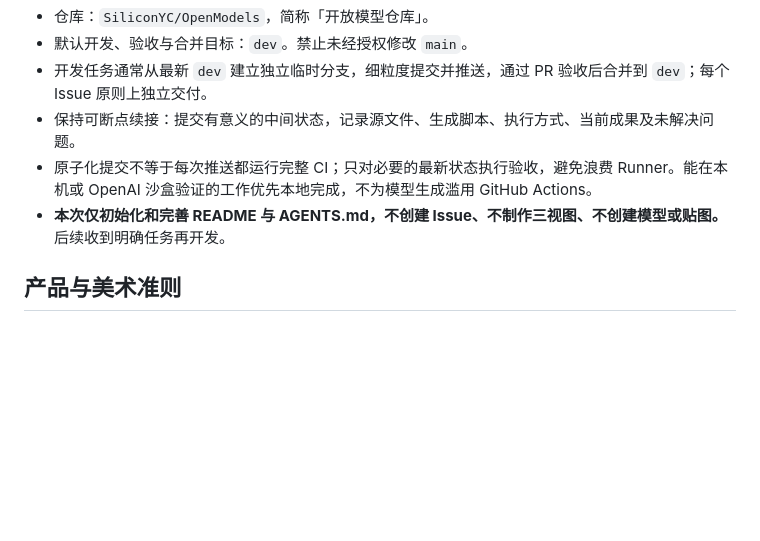
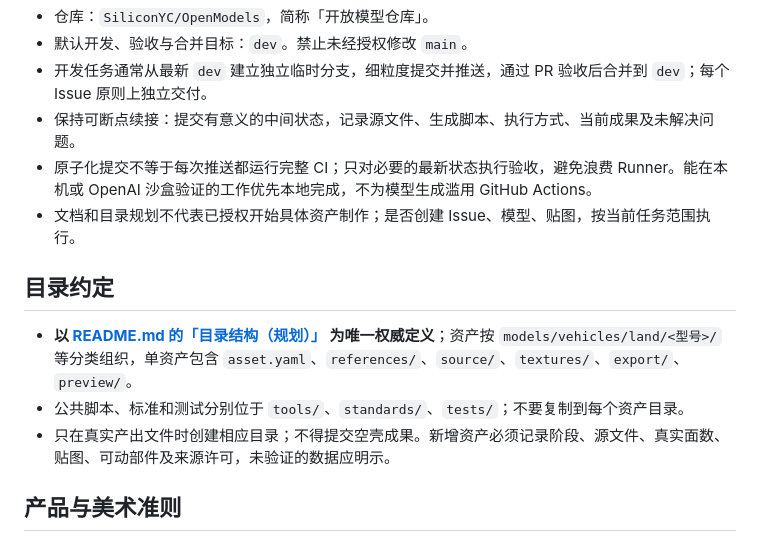
Before and after one commit to SiliconYC/OpenModels, a Markdown page: AGENTS.md, the part around the change. Rendered like a GitHub page; blank space fills up the shorter version.

Commit message:
docs: enforce canonical directory structure for agents

```diff
--- a/AGENTS.md
+++ b/AGENTS.md
@@ -9,7 +9,13 @@
 - 开发任务通常从最新 `dev` 建立独立临时分支，细粒度提交并推送，通过 PR 验收后合并到 `dev`；每个 Issue 原则上独立交付。
 - 保持可断点续接：提交有意义的中间状态，记录源文件、生成脚本、执行方式、当前成果及未解决问题。
 - 原子化提交不等于每次推送都运行完整 CI；只对必要的最新状态执行验收，避免浪费 Runner。能在本机或 OpenAI 沙盒验证的工作优先本地完成，不为模型生成滥用 GitHub Actions。
-- **本次仅初始化和完善 README 与 AGENTS.md，不创建 Issue、不制作三视图、不创建模型或贴图。** 后续收到明确任务再开发。
+- 文档和目录规划不代表已授权开始具体资产制作；是否创建 Issue、模型、贴图，按当前任务范围执行。
+
+## 目录约定
+
+- **以 [README.md 的「目录结构（规划）」](README.md#目录结构规划) 为唯一权威定义**；资产按 `models/vehicles/land/<型号>/` 等分类组织，单资产包含 `asset.yaml`、`references/`、`source/`、`textures/`、`export/`、`preview/`。
+- 公共脚本、标准和测试分别位于 `tools/`、`standards/`、`tests/`；不要复制到每个资产目录。
+- 只在真实产出文件时创建相应目录；不得提交空壳成果。新增资产必须记录阶段、源文件、真实面数、贴图、可动部件及来源许可，未验证的数据应明示。
 
 ## 产品与美术准则
 
```
